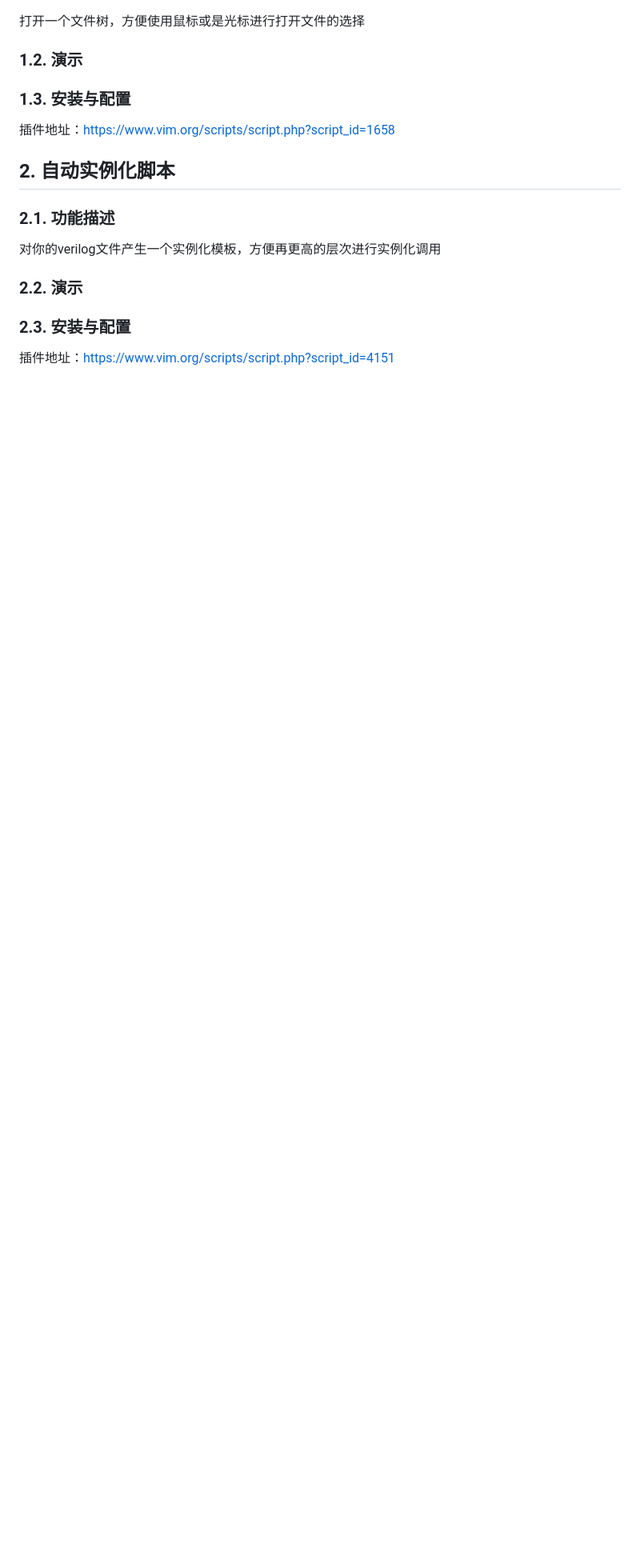
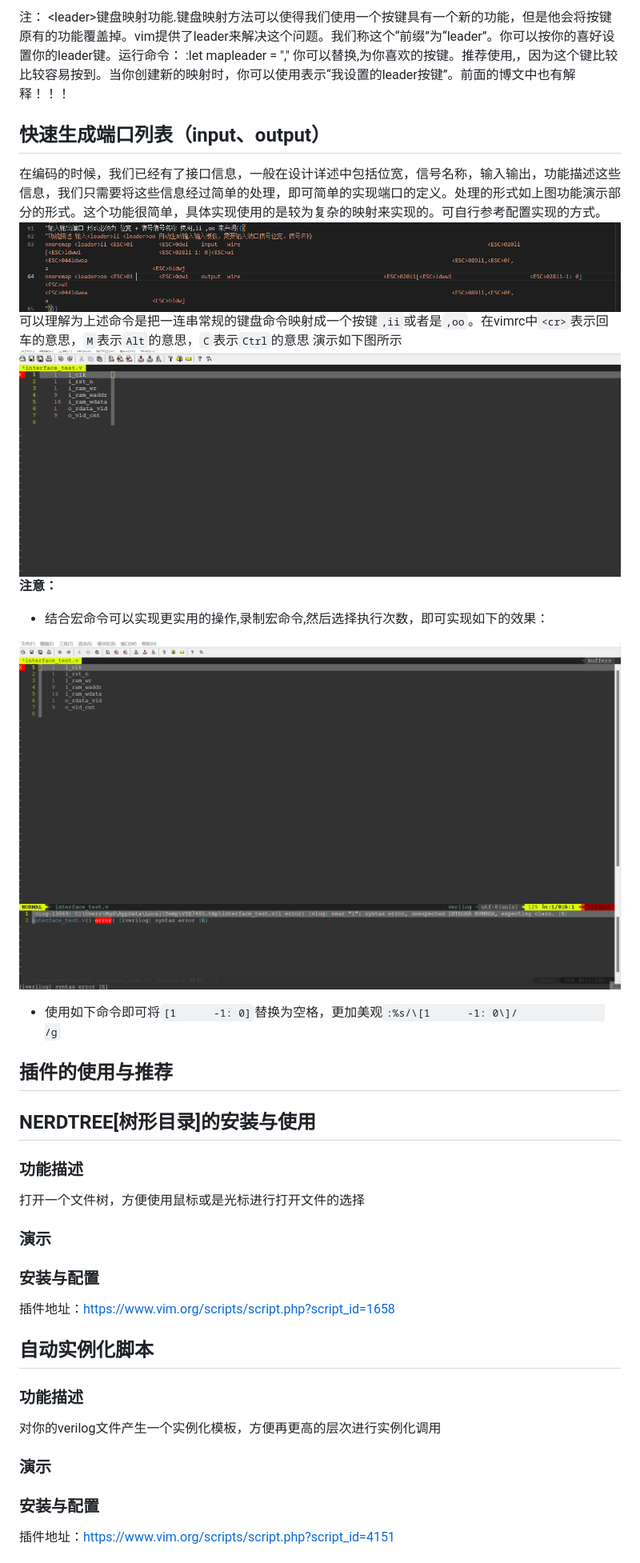
Before and after one commit to tyxiumud/gvim_for_verilog, a Markdown page: README.md, the part around one of its changes. Shown at 80% size. Rendered like a GitHub page; pictures changed too: img/input_gen.png (added), img/input_gen_show.gif (added), img/input_gen_show_with_hong.gif (added); blank space fills up the shorter version.

```diff
--- a/README.md
+++ b/README.md
@@ -41,14 +88,32 @@
+注： \<leader>键盘映射功能.键盘映射方法可以使得我们使用一个按键具有一个新的功能，但是他会将按键原有的功能覆盖掉。vim提供了leader来解决这个问题。我们称这个“前缀”为“leader”。你可以按你的喜好设置你的leader键。运行命令：
+:let mapleader = ","
+你可以替换,为你喜欢的按键。推荐使用,，因为这个键比较 比较容易按到。当你创建新的映射时，你可以使用<leader>表示“我设置的leader按键”。前面的博文中也有解释！！！
+
+## 快速生成端口列表（input、output）
+在编码的时候，我们已经有了接口信息，一般在设计详述中包括位宽，信号名称，输入输出，功能描述这些信息，我们只需要将这些信息经过简单的处理，即可简单的实现端口的定义。处理的形式如上图功能演示部分的形式。这个功能很简单，具体实现使用的是较为复杂的映射来实现的。可自行参考配置实现的方式。
+![input_gen](img/input_gen.png)
+可以理解为上述命令是把一连串常规的键盘命令映射成一个按键`,ii`或者是`,oo`。在vimrc中`<cr>`表示回车的意思，`M`表示`Alt`的意思，`C`表示`Ctrl`的意思
+演示如下图所示
+![input_gen_show](img/input_gen_show.gif)
+**注意：**
+- 结合宏命令可以实现更实用的操作,录制宏命令,然后选择执行次数，即可实现如下的效果：
+
+![](img/input_gen_show_with_hong.gif)
+- 使用如下命令即可将`[1      -1: 0]`替换为空格，更加美观`:%s/\[1      -1: 0\]/              /g`
+## 插件的使用与推荐
+##  NERDTREE[树形目录]的安装与使用
+###  功能描述
 打开一个文件树，方便使用鼠标或是光标进行打开文件的选择
-###  1.2. <a name='-1'></a>演示
+###  演示
 
-###  1.3. <a name='-1'></a>安装与配置
+###  安装与配置
 插件地址：https://www.vim.org/scripts/script.php?script_id=1658
 
-##  2. <a name='-1'></a>自动实例化脚本
-###  2.1. <a name='-1'></a>功能描述
+##  自动实例化脚本
+###  功能描述
 对你的verilog文件产生一个实例化模板，方便再更高的层次进行实例化调用
-###  2.2. <a name='-1'></a>演示
+###  演示
 
-###  2.3. <a name='-1'></a>安装与配置
+###  安装与配置
 插件地址：https://www.vim.org/scripts/script.php?script_id=4151
 
```
Also changed, not shown: other parts of README.md (+98 -44 lines), img/cfg_show.png (added), img/my_vimrc.png (added), 1 other file.
